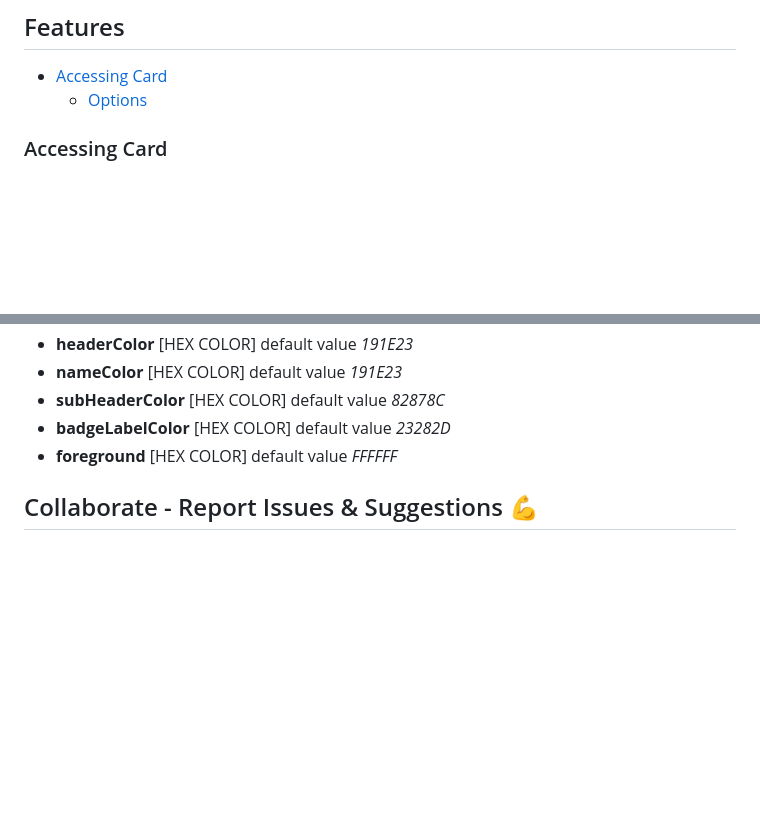
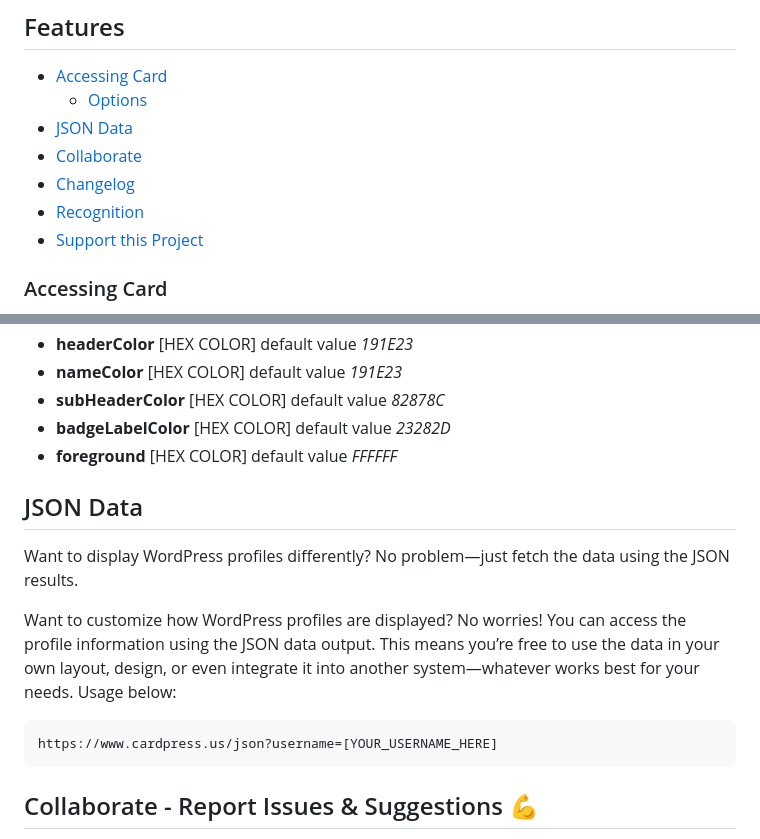
Before and after one commit to mukeshpanchal27/wp-profiles-card, a Markdown page: readme.md, 2 parts joined by grey strips. Drawn GitHub-style; blank space fills up the shorter version.

Commit message:
Updating readme adding information about JSON data result

````diff
--- a/readme.md
+++ b/readme.md
@@ -7,6 +7,11 @@ Have you considered sharing your public <a href="https://wordpress.org/" target=
 ## Features
 -   [Accessing Card](#accessing-card)
     -   [Options](#options)
+- [JSON Data](#json-data)
+- [Collaborate](#collaborate---report-issues--suggestions-)
+- [Changelog](#stay-updated-with-our-changelog-)
+- [Recognition](#wordpress-team-recognition-)
+- [Support this Project](#support-this-project-️)
 
 ### Accessing Card
 To access your card, reach the link below and replace the username with your WordPress profile name.
@@ -34,6 +39,16 @@ If you want to use your card in a markdown file, just copy & paste the code belo
 - **badgeLabelColor** [HEX COLOR] default value _23282D_
 - **foreground** [HEX COLOR] default value _FFFFFF_
 
+## JSON Data
+
+Want to display WordPress profiles differently? No problem—just fetch the data using the JSON results.
+
+Want to customize how WordPress profiles are displayed? No worries! You can access the profile information using the JSON data output. This means you’re free to use the data in your own layout, design, or even integrate it into another system—whatever works best for your needs. Usage below:
+
+```md
+https://www.cardpress.us/json?username=[YOUR_USERNAME_HERE]
+```
+
 ## Collaborate - Report Issues & Suggestions 💪
 
 This is our project — built for the community — and there’s always room for improvement. The source code is available on <a href="https://github.com/donini/wp-profiles-card" target="_blank">GitHub</a>, so feel free to check it out. If you come across any bugs or have suggestions to enhance the tool, you can report them <a href="https://github.com/donini/wp-profiles-card/issues/new" target="_blank">here</a>. Just make sure to check if the issue hasn’t already been <a href="https://github.com/donini/wp-profiles-card/issues" target="_blank">reported</a>.
````
